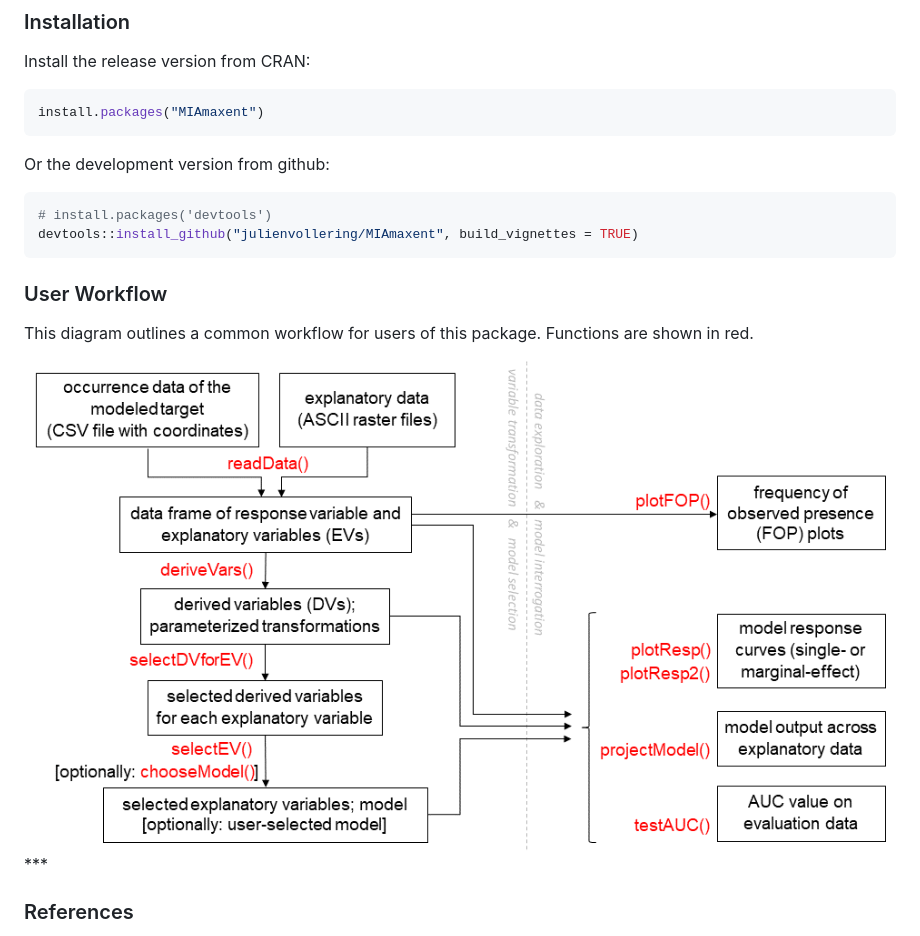
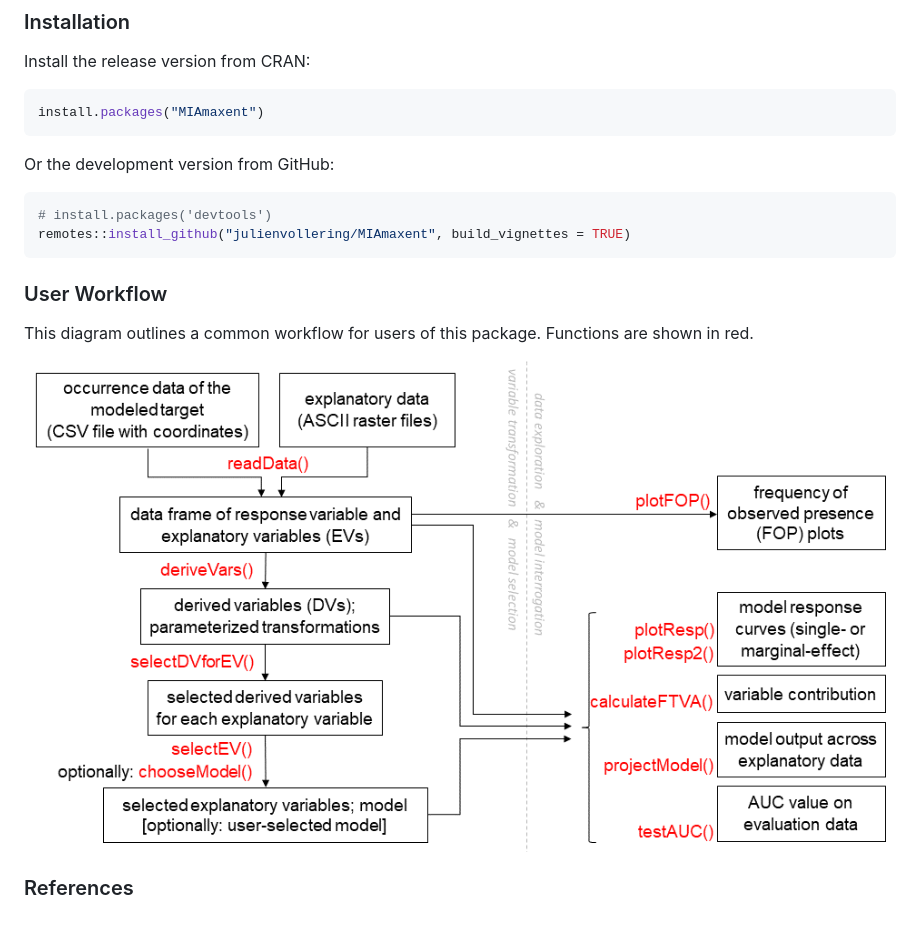
Before and after one commit to julienvollering/MIAmaxent, a Markdown page: README.md, the part around the change. Rendered like a GitHub page; pictures changed too: man/figures/workflow-flowchart.png.

````diff
--- a/README.md
+++ b/README.md
@@ -42,11 +42,11 @@ Install the release version from CRAN:
 install.packages("MIAmaxent")
 ```
 
-Or the development version from github:
+Or the development version from GitHub:
 
 ``` r
 # install.packages('devtools')
-devtools::install_github("julienvollering/MIAmaxent", build_vignettes = TRUE)
+remotes::install_github("julienvollering/MIAmaxent", build_vignettes = TRUE)
 ```
 
 ### User Workflow
@@ -55,7 +55,6 @@ This diagram outlines a common workflow for users of this package.
 Functions are shown in red.
 
 ![](https://raw.githubusercontent.com/julienvollering/MIAmaxent/master/man/figures/workflow-flowchart.png)
-\*\*\*
 
 ### References
 
````
Also changed, not shown: NEWS.md (+1 -0 lines), 7 other files.
